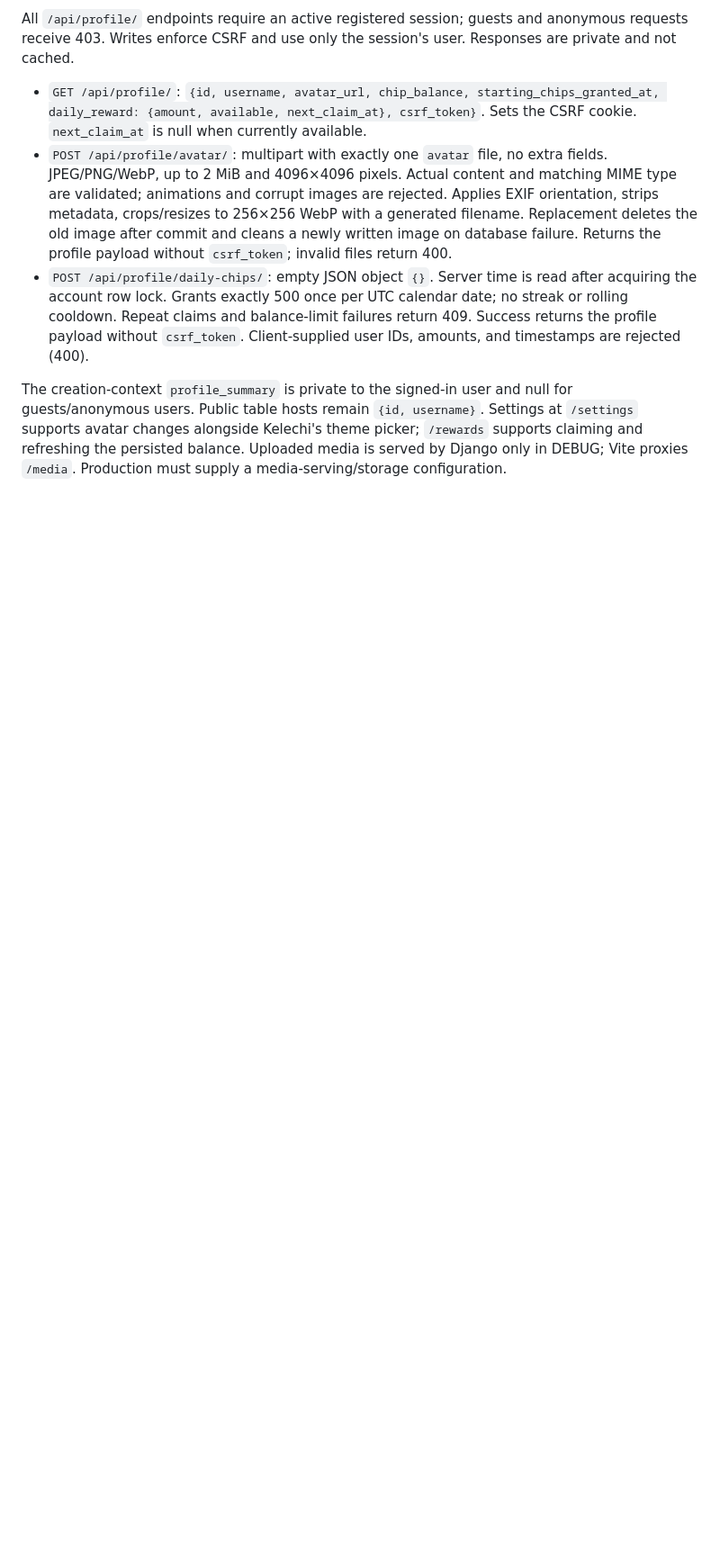
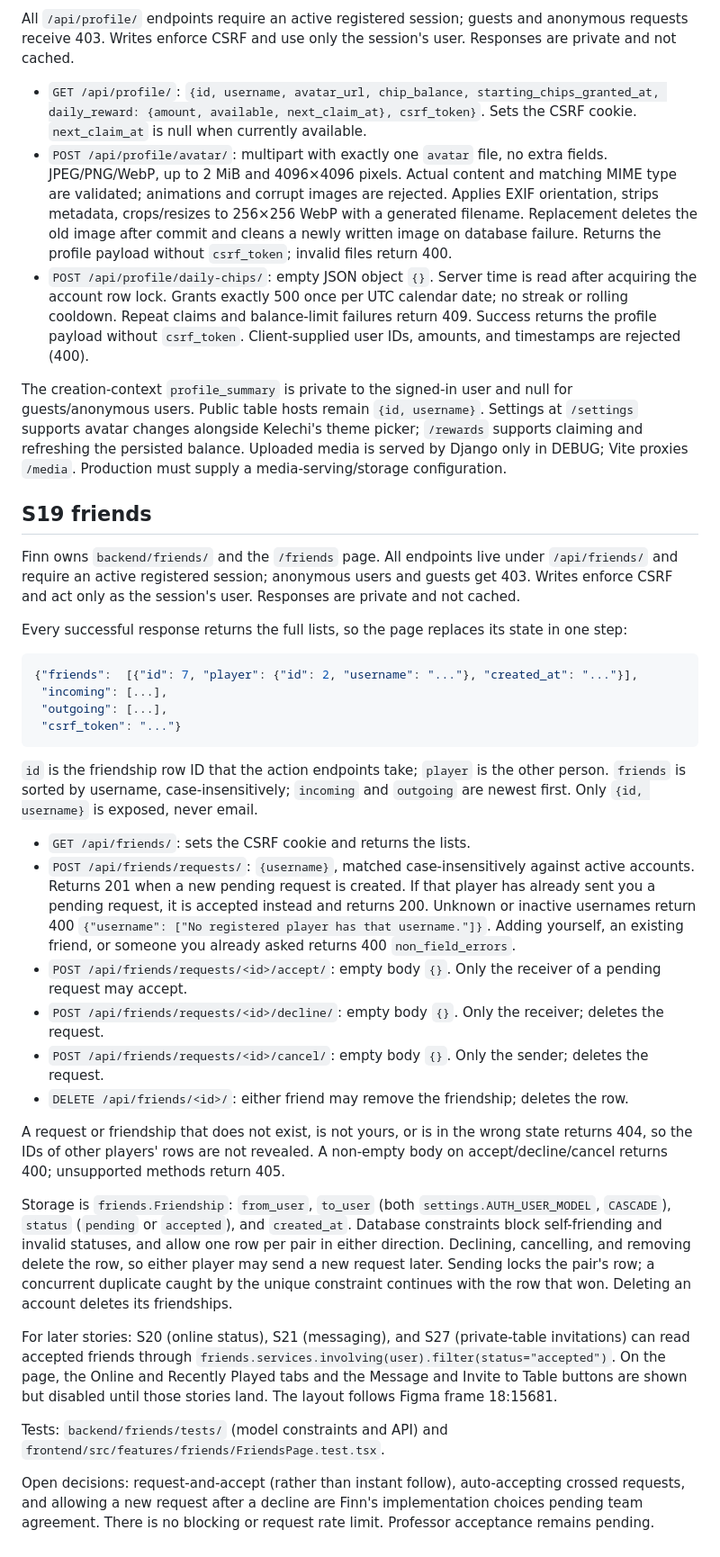
Before and after one commit to chrissaia/Texas-Holdem-482, a Markdown page: docs/contracts.md, the part around one of its changes. Shown at 90% size. Drawn GitHub-style; blank space fills up the shorter version.

Commit message:
S19: Document of Friends API

````diff
--- a/docs/contracts.md
+++ b/docs/contracts.md
@@ -112,3 +112,35 @@ All `/api/profile/` endpoints require an active registered session; guests and a
 - `POST /api/profile/daily-chips/`: empty JSON object `{}`. Server time is read after acquiring the account row lock. Grants exactly 500 once per UTC calendar date; no streak or rolling cooldown. Repeat claims and balance-limit failures return 409. Success returns the profile payload without `csrf_token`. Client-supplied user IDs, amounts, and timestamps are rejected (400).
 
 The creation-context `profile_summary` is private to the signed-in user and null for guests/anonymous users. Public table hosts remain `{id, username}`. Settings at `/settings` supports avatar changes alongside Kelechi's theme picker; `/rewards` supports claiming and refreshing the persisted balance. Uploaded media is served by Django only in DEBUG; Vite proxies `/media`. Production must supply a media-serving/storage configuration.
+
+## S19 friends
+
+Finn owns `backend/friends/` and the `/friends` page. All endpoints live under `/api/friends/` and require an active registered session; anonymous users and guests get 403. Writes enforce CSRF and act only as the session's user. Responses are private and not cached.
+
+Every successful response returns the full lists, so the page replaces its state in one step:
+
+```json
+{"friends":  [{"id": 7, "player": {"id": 2, "username": "..."}, "created_at": "..."}],
+ "incoming": [...],
+ "outgoing": [...],
+ "csrf_token": "..."}
+```
+
+`id` is the friendship row ID that the action endpoints take; `player` is the other person. `friends` is sorted by username, case-insensitively; `incoming` and `outgoing` are newest first. Only `{id, username}` is exposed, never email.
+
+- `GET /api/friends/`: sets the CSRF cookie and returns the lists.
+- `POST /api/friends/requests/`: `{username}`, matched case-insensitively against active accounts. Returns 201 when a new pending request is created. If that player has already sent you a pending request, it is accepted instead and returns 200. Unknown or inactive usernames return 400 `{"username": ["No registered player has that username."]}`. Adding yourself, an existing friend, or someone you already asked returns 400 `non_field_errors`.
+- `POST /api/friends/requests/<id>/accept/`: empty body `{}`. Only the receiver of a pending request may accept.
+- `POST /api/friends/requests/<id>/decline/`: empty body `{}`. Only the receiver; deletes the request.
+- `POST /api/friends/requests/<id>/cancel/`: empty body `{}`. Only the sender; deletes the request.
+- `DELETE /api/friends/<id>/`: either friend may remove the friendship; deletes the row.
+
+A request or friendship that does not exist, is not yours, or is in the wrong state returns 404, so the IDs of other players' rows are not revealed. A non-empty body on accept/decline/cancel returns 400; unsupported methods return 405.
+
+Storage is `friends.Friendship`: `from_user`, `to_user` (both `settings.AUTH_USER_MODEL`, `CASCADE`), `status` (`pending` or `accepted`), and `created_at`. Database constraints block self-friending and invalid statuses, and allow one row per pair in either direction. Declining, cancelling, and removing delete the row, so either player may send a new request later. Sending locks the pair's row; a concurrent duplicate caught by the unique constraint continues with the row that won. Deleting an account deletes its friendships.
+
+For later stories: S20 (online status), S21 (messaging), and S27 (private-table invitations) can read accepted friends through `friends.services.involving(user).filter(status="accepted")`. On the page, the Online and Recently Played tabs and the Message and Invite to Table buttons are shown but disabled until those stories land. The layout follows Figma frame 18:15681.
+
+Tests: `backend/friends/tests/` (model constraints and API) and `frontend/src/features/friends/FriendsPage.test.tsx`.
+
+Open decisions: request-and-accept (rather than instant follow), auto-accepting crossed requests, and allowing a new request after a decline are Finn's implementation choices pending team agreement. There is no blocking or request rate limit. Professor acceptance remains pending.
````
Also changed, not shown: other parts of docs/contracts.md (+2 -2 lines).
